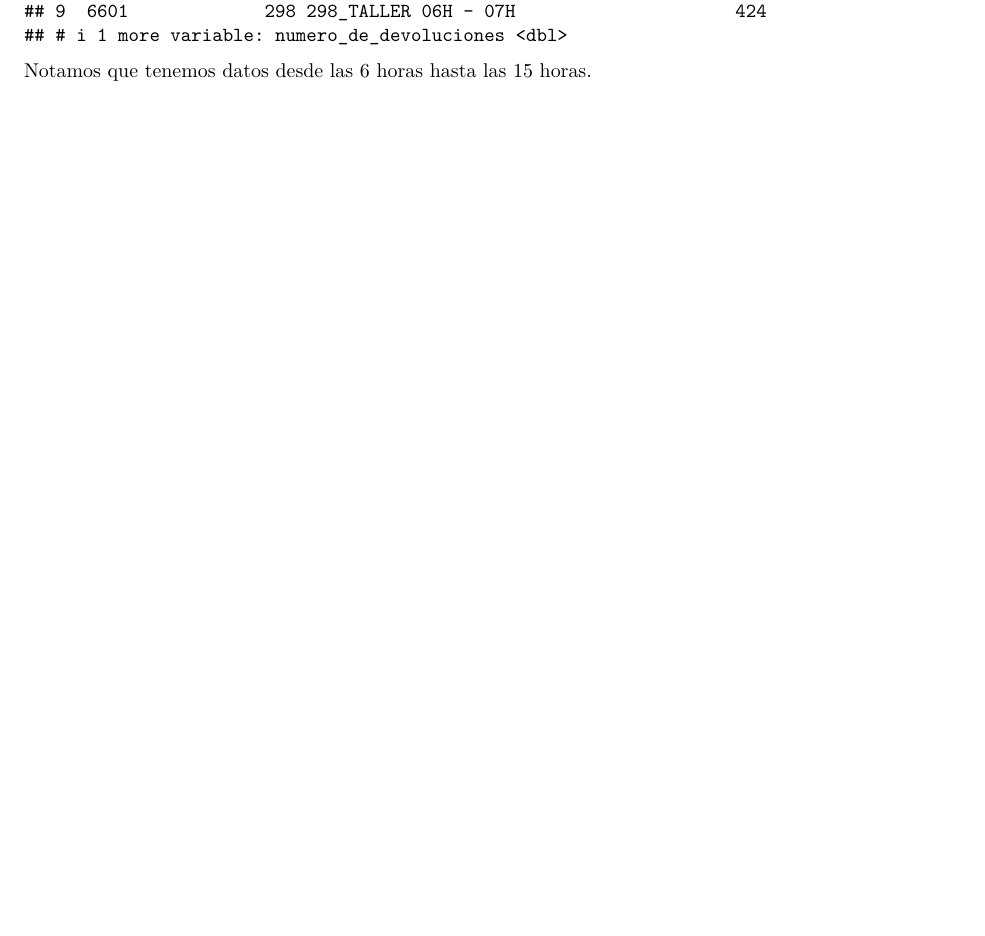
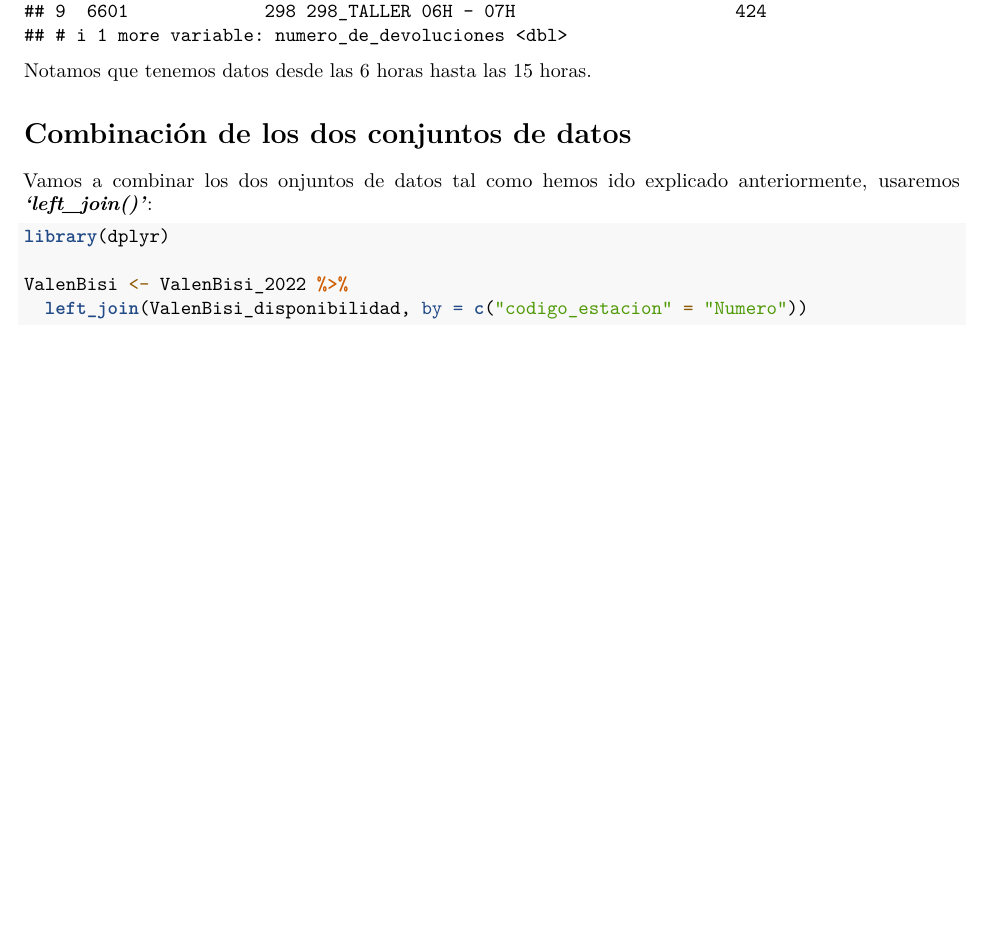
Before and after one commit to inesesteve/ProyectoAED2023, an R Markdown document (ProyectoAED2023.Rmd): part of page 6 of 6, cut so that both start at the same text. Rendered offline with R 4.5, knitr and Pandoc, then LaTeX, with nearby package versions; drawn as R Markdown's standard PDF in place of the format the file asks for.

Commit message:
left join entre ValenBisi_2022 y ValenBisi_disponibilidad a través de la columna del identificador

````diff
--- a/ProyectoAED2023.Rmd
+++ b/ProyectoAED2023.Rmd
@@ -171,3 +171,13 @@ Volvamos al dataframe *ValenBisi_2022* para observar que valores toma la fila qu
 ValenBisi_2022[ValenBisi_2022$codigo_estacion == 298, ]
 ```
 Notamos que tenemos datos desde las 6 horas hasta las 15 horas.
+
+# Combinación de los dos conjuntos de datos
+
+Vamos a  combinar los dos onjuntos de datos tal como hemos ido explicado anteriormente, usaremos ***'left_join()'***:
+```{r}
+library(dplyr)
+
+ValenBisi <- ValenBisi_2022 %>%
+  left_join(ValenBisi_disponibilidad, by = c("codigo_estacion" = "Numero"))
+```
````
